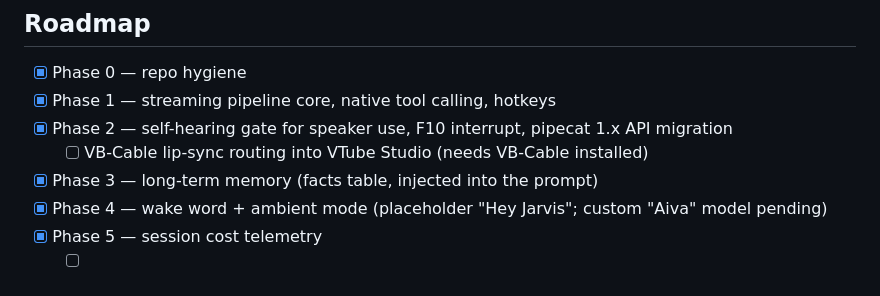
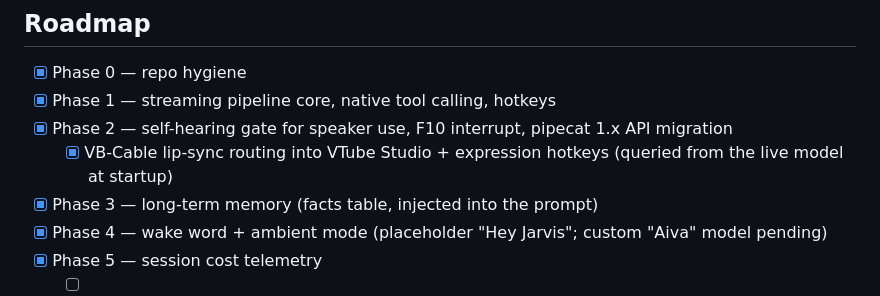
Before and after one commit to BogdanFalk/Aiva_2.0, a Markdown page: README.md, the part around the change. GitHub-like rendering.

Commit message:
Mark avatar lip-sync and expressions done in roadmap
Co-Authored-By: Claude Fable 5 <noreply@anthropic.com>

```diff
--- a/README.md
+++ b/README.md
@@ -106,7 +106,7 @@ aiva/modules/memory.py       session transcripts + long-term facts (SQLite)
 - [x] Phase 0 — repo hygiene
 - [x] Phase 1 — streaming pipeline core, native tool calling, hotkeys
 - [x] Phase 2 — self-hearing gate for speaker use, F10 interrupt, pipecat 1.x API migration
-  - [ ] VB-Cable lip-sync routing into VTube Studio (needs VB-Cable installed)
+  - [x] VB-Cable lip-sync routing into VTube Studio + expression hotkeys (queried from the live model at startup)
 - [x] Phase 3 — long-term memory (facts table, injected into the prompt)
 - [x] Phase 4 — wake word + ambient mode (placeholder "Hey Jarvis"; custom "Aiva" model pending)
 - [x] Phase 5 — session cost telemetry
```
